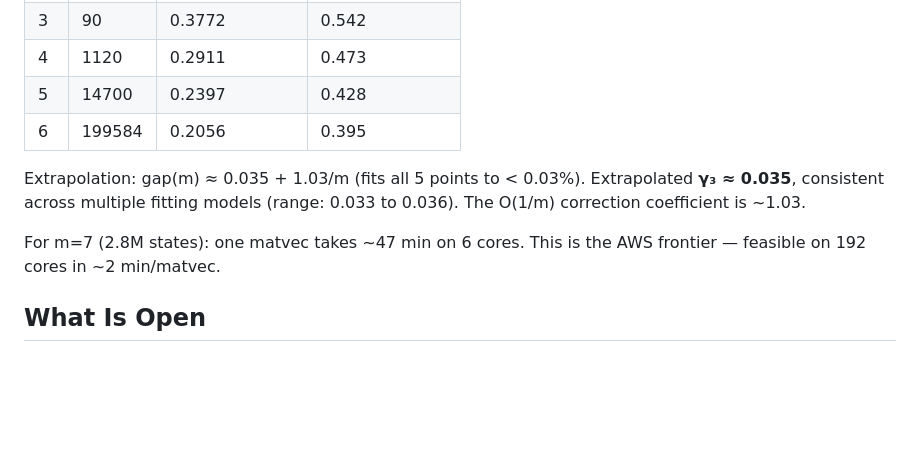
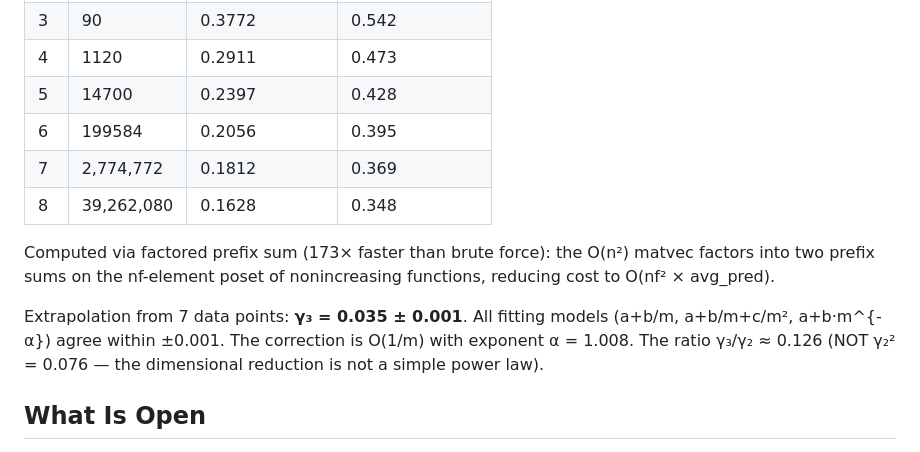
Before and after one commit to tomdif/causal-algebraic-geometry-lean, a Markdown page: THEORY.md, the part around the change. Rendered like a GitHub page; blank space fills up the shorter version.

Commit message:
Update THEORY.md with m=8 result: γ₃ = 0.035 ± 0.001
7 data points (m=2..8, up to 39M states) via factored prefix sum.
All fitting models agree: γ₃ ∈ [0.034, 0.036].
Ratio γ₃/γ₂ = 0.126 ≠ γ₂² (not a simple power law).

```diff
--- a/THEORY.md
+++ b/THEORY.md
@@ -217,13 +217,18 @@ Transfer matrix computation at m=2,...,6:
 | 4 | 1120 | 0.2911 | 0.473 |
 | 5 | 14700 | 0.2397 | 0.428 |
 | 6 | 199584 | 0.2056 | 0.395 |
+| 7 | 2,774,772 | 0.1812 | 0.369 |
+| 8 | 39,262,080 | 0.1628 | 0.348 |
 
-Extrapolation: gap(m) ≈ 0.035 + 1.03/m (fits all 5 points to < 0.03%).
-Extrapolated **γ₃ ≈ 0.035**, consistent across multiple fitting models
-(range: 0.033 to 0.036). The O(1/m) correction coefficient is ~1.03.
+Computed via factored prefix sum (173× faster than brute force):
+the O(n²) matvec factors into two prefix sums on the nf-element poset
+of nonincreasing functions, reducing cost to O(nf² × avg_pred).
 
-For m=7 (2.8M states): one matvec takes ~47 min on 6 cores. This is the
-AWS frontier — feasible on 192 cores in ~2 min/matvec.
+Extrapolation from 7 data points: **γ₃ = 0.035 ± 0.001**.
+All fitting models (a+b/m, a+b/m+c/m², a+b·m^{-α}) agree within ±0.001.
+The correction is O(1/m) with exponent α = 1.008.
+The ratio γ₃/γ₂ ≈ 0.126 (NOT γ₂² = 0.076 — the dimensional reduction
+is not a simple power law).
 
 ## What Is Open
 
```
